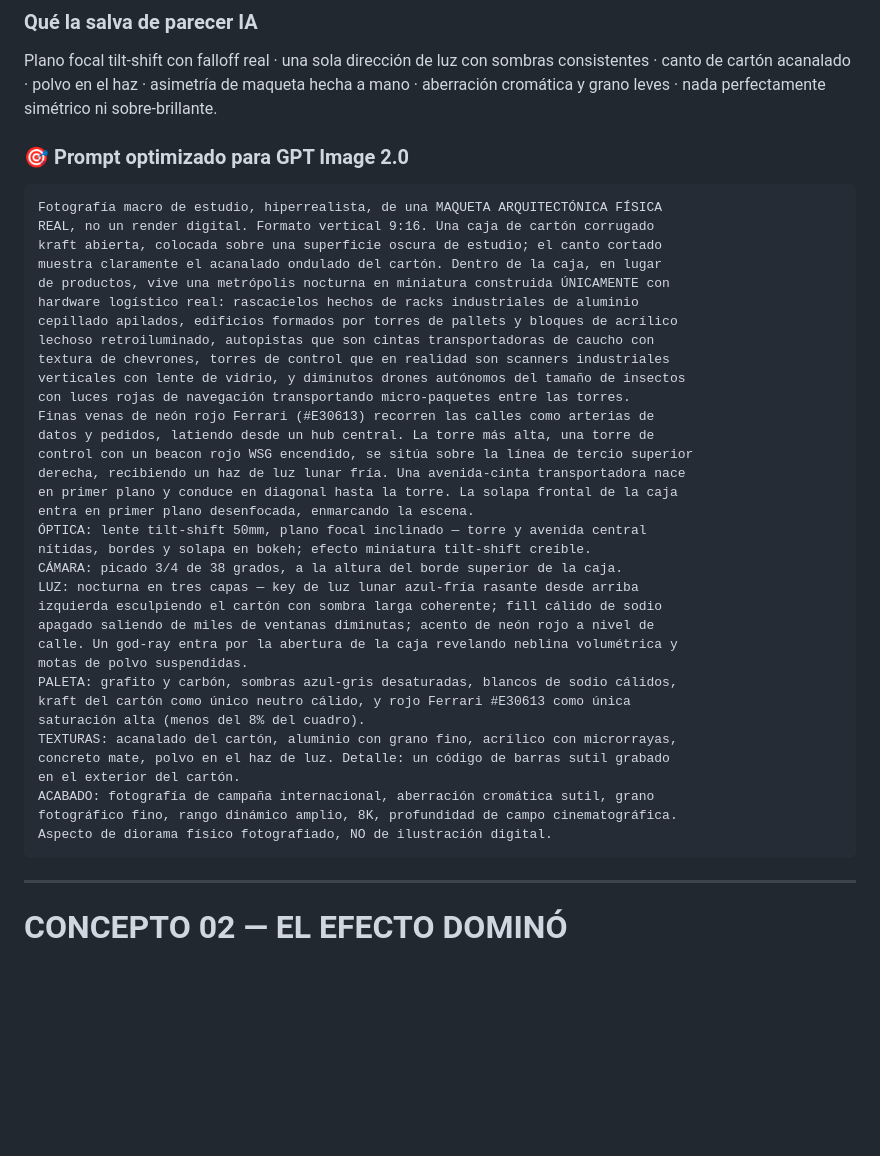
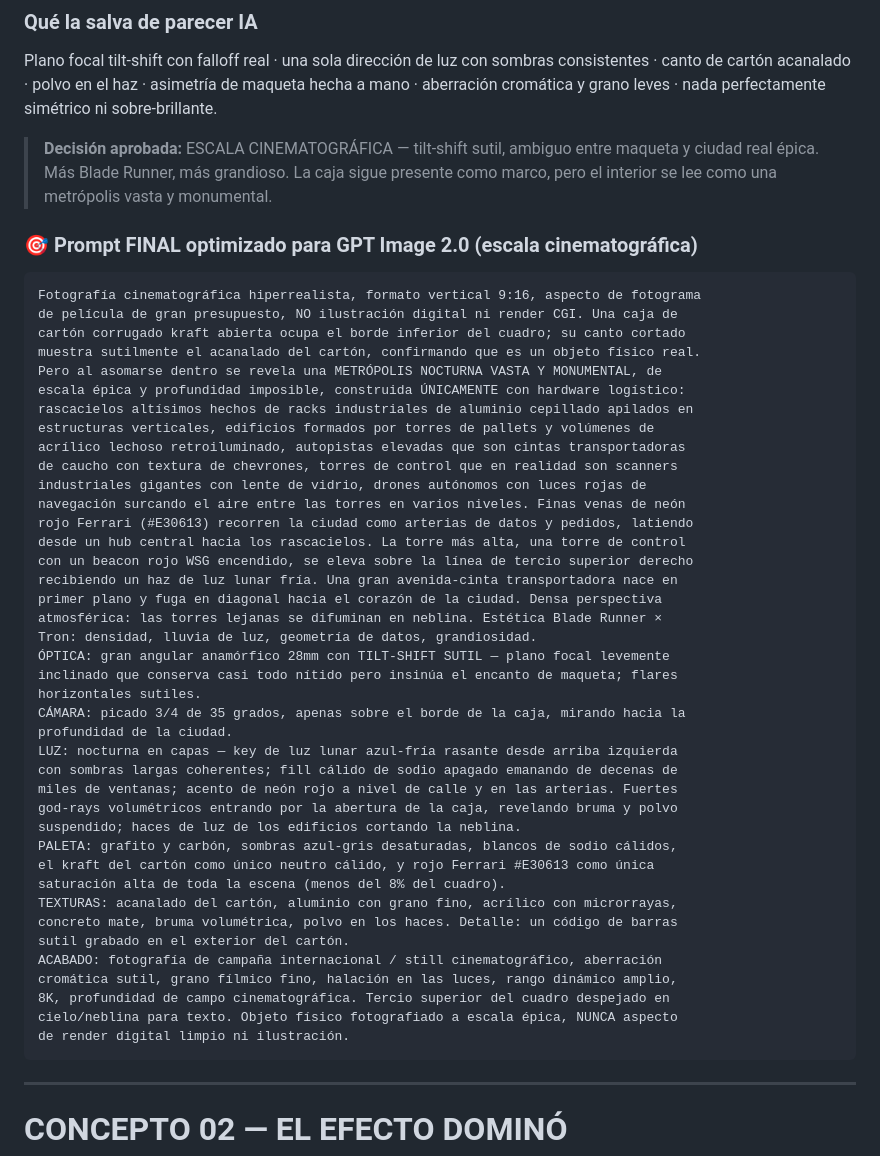
Before and after one commit to ntpaswsg-claude/wsg.cl, a Markdown page: art-direction-v2.md, the part around one of its changes. GitHub-like rendering; blank space fills up the shorter version.

````diff
--- a/art-direction-v2.md
+++ b/art-direction-v2.md
@@ -77,42 +77,50 @@ El choque de escalas y materiales: cartón kraft humilde + metrópolis épica vi
 ### Qué la salva de parecer IA
 Plano focal tilt-shift con falloff real · una sola dirección de luz con sombras consistentes · canto de cartón acanalado · polvo en el haz · asimetría de maqueta hecha a mano · aberración cromática y grano leves · nada perfectamente simétrico ni sobre-brillante.
 
-### 🎯 Prompt optimizado para GPT Image 2.0
+> **Decisión aprobada:** ESCALA CINEMATOGRÁFICA — tilt-shift sutil, ambiguo entre maqueta y ciudad real épica. Más Blade Runner, más grandioso. La caja sigue presente como marco, pero el interior se lee como una metrópolis vasta y monumental.
+
+### 🎯 Prompt FINAL optimizado para GPT Image 2.0 (escala cinematográfica)
 ```
-Fotografía macro de estudio, hiperrealista, de una MAQUETA ARQUITECTÓNICA FÍSICA
-REAL, no un render digital. Formato vertical 9:16. Una caja de cartón corrugado
-kraft abierta, colocada sobre una superficie oscura de estudio; el canto cortado
-muestra claramente el acanalado ondulado del cartón. Dentro de la caja, en lugar
-de productos, vive una metrópolis nocturna en miniatura construida ÚNICAMENTE con
-hardware logístico real: rascacielos hechos de racks industriales de aluminio
-cepillado apilados, edificios formados por torres de pallets y bloques de acrílico
-lechoso retroiluminado, autopistas que son cintas transportadoras de caucho con
-textura de chevrones, torres de control que en realidad son scanners industriales
-verticales con lente de vidrio, y diminutos drones autónomos del tamaño de insectos
-con luces rojas de navegación transportando micro-paquetes entre las torres.
-Finas venas de neón rojo Ferrari (#E30613) recorren las calles como arterias de
-datos y pedidos, latiendo desde un hub central. La torre más alta, una torre de
-control con un beacon rojo WSG encendido, se sitúa sobre la línea de tercio superior
-derecha, recibiendo un haz de luz lunar fría. Una avenida-cinta transportadora nace
-en primer plano y conduce en diagonal hasta la torre. La solapa frontal de la caja
-entra en primer plano desenfocada, enmarcando la escena.
-ÓPTICA: lente tilt-shift 50mm, plano focal inclinado — torre y avenida central
-nítidas, bordes y solapa en bokeh; efecto miniatura tilt-shift creíble.
-CÁMARA: picado 3/4 de 38 grados, a la altura del borde superior de la caja.
-LUZ: nocturna en tres capas — key de luz lunar azul-fría rasante desde arriba
-izquierda esculpiendo el cartón con sombra larga coherente; fill cálido de sodio
-apagado saliendo de miles de ventanas diminutas; acento de neón rojo a nivel de
-calle. Un god-ray entra por la abertura de la caja revelando neblina volumétrica y
-motas de polvo suspendidas.
+Fotografía cinematográfica hiperrealista, formato vertical 9:16, aspecto de fotograma
+de película de gran presupuesto, NO ilustración digital ni render CGI. Una caja de
+cartón corrugado kraft abierta ocupa el borde inferior del cuadro; su canto cortado
+muestra sutilmente el acanalado del cartón, confirmando que es un objeto físico real.
+Pero al asomarse dentro se revela una METRÓPOLIS NOCTURNA VASTA Y MONUMENTAL, de
+escala épica y profundidad imposible, construida ÚNICAMENTE con hardware logístico:
+rascacielos altísimos hechos de racks industriales de aluminio cepillado apilados en
+estructuras verticales, edificios formados por torres de pallets y volúmenes de
+acrílico lechoso retroiluminado, autopistas elevadas que son cintas transportadoras
+de caucho con textura de chevrones, torres de control que en realidad son scanners
+industriales gigantes con lente de vidrio, drones autónomos con luces rojas de
+navegación surcando el aire entre las torres en varios niveles. Finas venas de neón
+rojo Ferrari (#E30613) recorren la ciudad como arterias de datos y pedidos, latiendo
+desde un hub central hacia los rascacielos. La torre más alta, una torre de control
+con un beacon rojo WSG encendido, se eleva sobre la línea de tercio superior derecho
+recibiendo un haz de luz lunar fría. Una gran avenida-cinta transportadora nace en
+primer plano y fuga en diagonal hacia el corazón de la ciudad. Densa perspectiva
+atmosférica: las torres lejanas se difuminan en neblina. Estética Blade Runner ×
+Tron: densidad, lluvia de luz, geometría de datos, grandiosidad.
+ÓPTICA: gran angular anamórfico 28mm con TILT-SHIFT SUTIL — plano focal levemente
+inclinado que conserva casi todo nítido pero insinúa el encanto de maqueta; flares
+horizontales sutiles.
+CÁMARA: picado 3/4 de 35 grados, apenas sobre el borde de la caja, mirando hacia la
+profundidad de la ciudad.
+LUZ: nocturna en capas — key de luz lunar azul-fría rasante desde arriba izquierda
+con sombras largas coherentes; fill cálido de sodio apagado emanando de decenas de
+miles de ventanas; acento de neón rojo a nivel de calle y en las arterias. Fuertes
+god-rays volumétricos entrando por la abertura de la caja, revelando bruma y polvo
+suspendido; haces de luz de los edificios cortando la neblina.
 PALETA: grafito y carbón, sombras azul-gris desaturadas, blancos de sodio cálidos,
-kraft del cartón como único neutro cálido, y rojo Ferrari #E30613 como única
-saturación alta (menos del 8% del cuadro).
+el kraft del cartón como único neutro cálido, y rojo Ferrari #E30613 como única
+saturación alta de toda la escena (menos del 8% del cuadro).
 TEXTURAS: acanalado del cartón, aluminio con grano fino, acrílico con microrrayas,
-concreto mate, polvo en el haz de luz. Detalle: un código de barras sutil grabado
-en el exterior del cartón.
-ACABADO: fotografía de campaña internacional, aberración cromática sutil, grano
-fotográfico fino, rango dinámico amplio, 8K, profundidad de campo cinematográfica.
-Aspecto de diorama físico fotografiado, NO de ilustración digital.
+concreto mate, bruma volumétrica, polvo en los haces. Detalle: un código de barras
+sutil grabado en el exterior del cartón.
+ACABADO: fotografía de campaña internacional / still cinematográfico, aberración
+cromática sutil, grano fílmico fino, halación en las luces, rango dinámico amplio,
+8K, profundidad de campo cinematográfica. Tercio superior del cuadro despejado en
+cielo/neblina para texto. Objeto físico fotografiado a escala épica, NUNCA aspecto
+de render digital limpio ni ilustración.
 ```
 
 ---
````
Also changed, not shown: other parts of art-direction-v2.md (+30 -24 lines).
